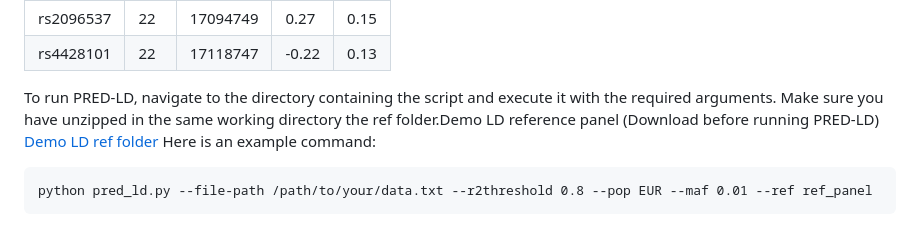
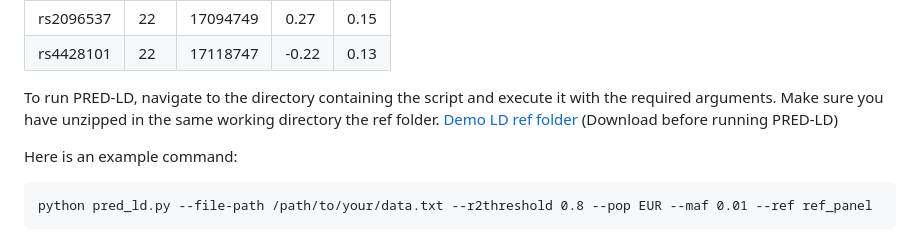
Before and after one commit to pbagos/PRED-LD, a Markdown page: README.md, the part around the change. Rendered like a GitHub page.

`````diff
--- a/README.md
+++ b/README.md
@@ -100,8 +100,9 @@ Your input data should be in a tab-separated text file (TXT format). Ensure the
 | rs4428101 | 22| 17118747| -0.22| 0.13|
 
 
-To run PRED-LD, navigate to the directory containing the script and execute it with the required arguments. Make sure you have unzipped in the same working directory the ref folder.Demo LD reference panel (Download before running PRED-LD)
-[Demo LD ref folder](https://drive.google.com/file/d/1mCpiDJZiO9XdBe-6Y0fbXGraF62QqFn5/view?usp=drive_link)
+To run PRED-LD, navigate to the directory containing the script and execute it with the required arguments. Make sure you have unzipped in the same working directory the ref folder. [Demo LD ref folder](https://drive.google.com/file/d/1mCpiDJZiO9XdBe-6Y0fbXGraF62QqFn5/view?usp=drive_link) (Download before running PRED-LD)
+
+
 Here is an example command:
 ````
 python pred_ld.py --file-path /path/to/your/data.txt --r2threshold 0.8 --pop EUR --maf 0.01 --ref ref_panel
`````
